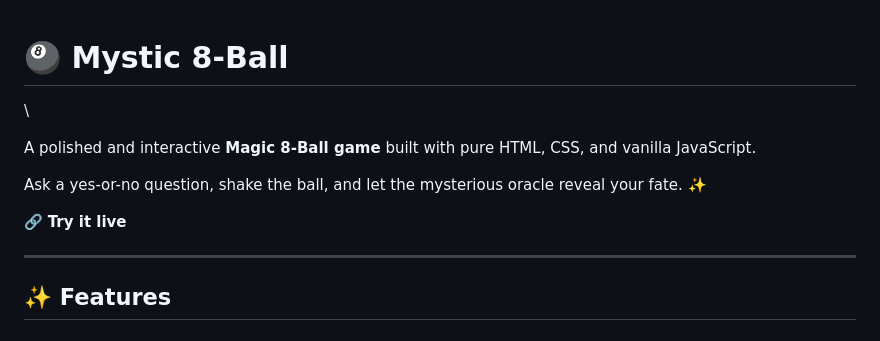
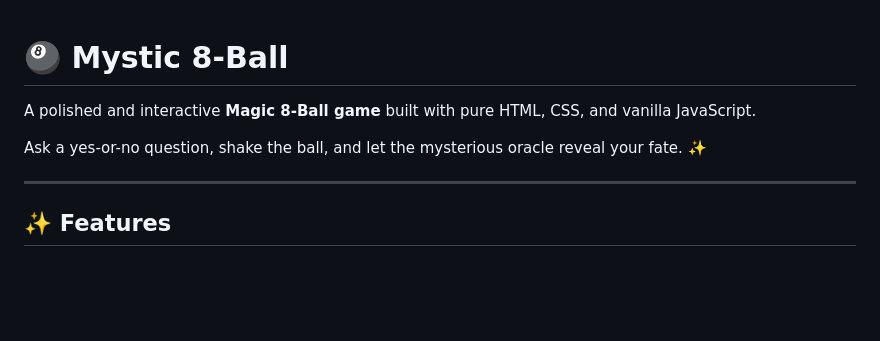
Before and after one commit to hosseinb1111/mystic-8-ball, a Markdown page: README.md, the part around the change. GitHub-like rendering; blank space fills up the shorter version.

```diff
--- a/README.md
+++ b/README.md
@@ -2,13 +2,11 @@
 
 
 
-\
 
 A polished and interactive **Magic 8-Ball game** built with pure HTML, CSS, and vanilla JavaScript.
 
 Ask a yes-or-no question, shake the ball, and let the mysterious oracle reveal your fate. ✨
 
-🔗 **Try it live**
 
 ---
 
```
